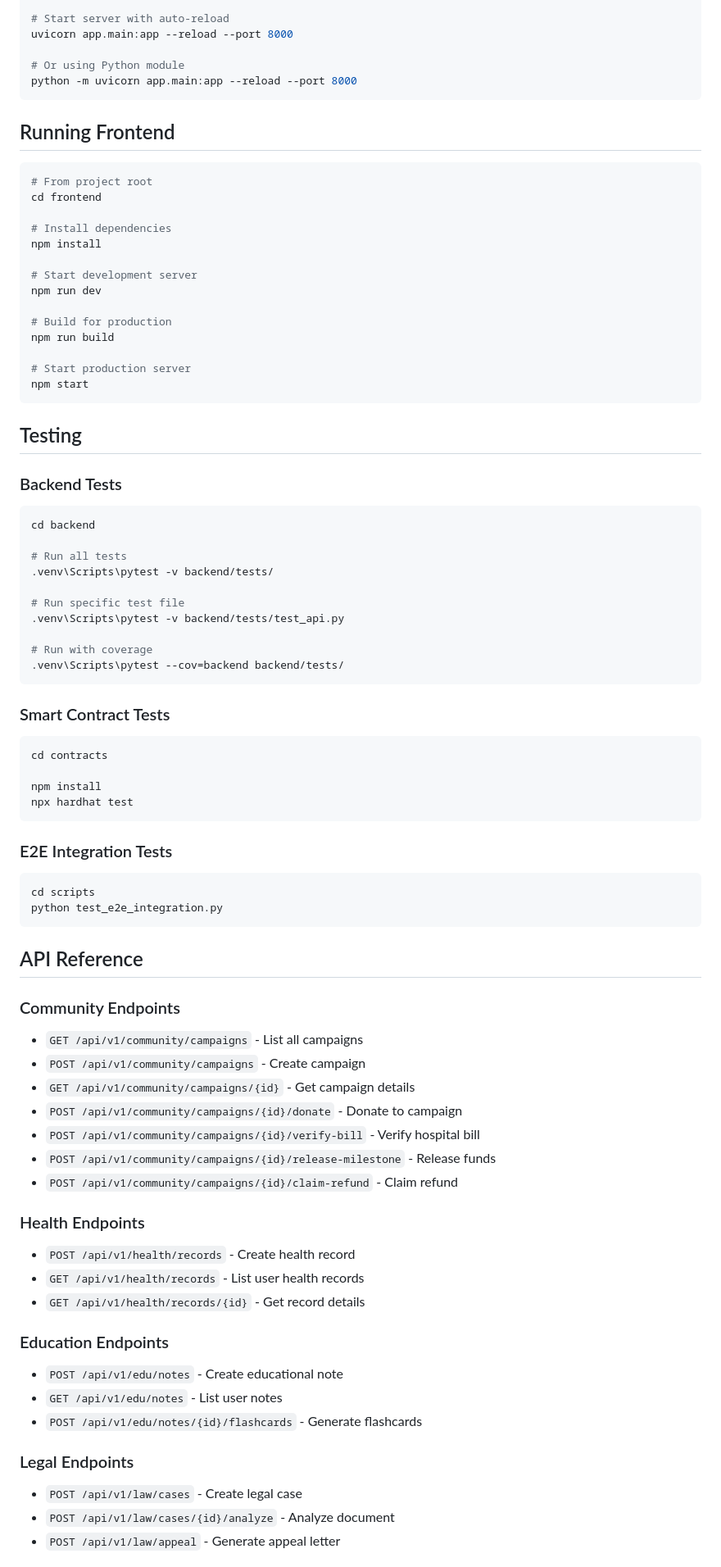
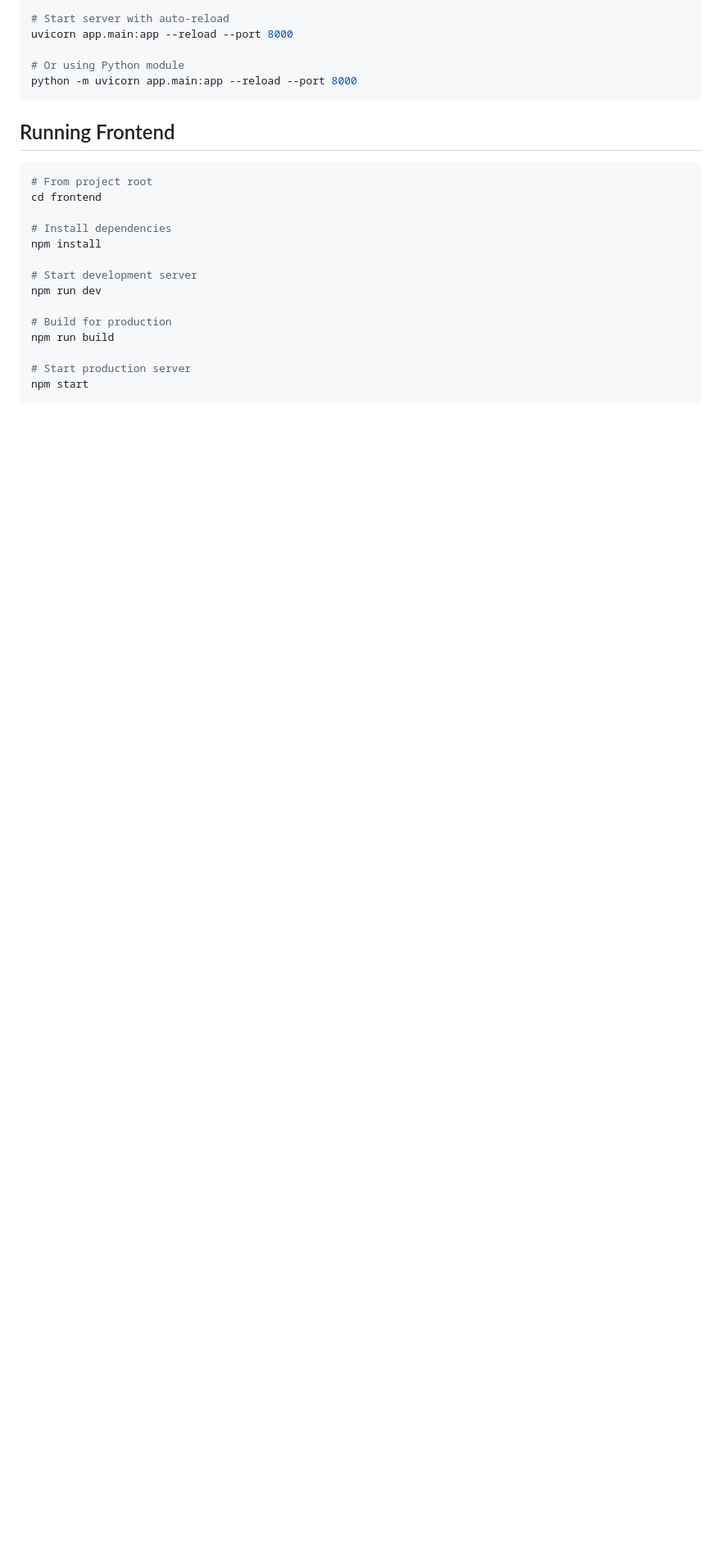
Before and after one commit to visvajeet-s05/Legal-Mediverse, a Markdown page: README.md, the part around one of its changes. Shown at 82% size. Drawn GitHub-style; blank space fills up the shorter version.

````diff
--- a/README.md
+++ b/README.md
@@ -226,66 +197,3 @@ npm run build
 npm start
 ```
 
-## Testing
-
-### Backend Tests
-
-```bash
-cd backend
-
-# Run all tests
-.venv\Scripts\pytest -v backend/tests/
-
-# Run specific test file
-.venv\Scripts\pytest -v backend/tests/test_api.py
-
-# Run with coverage
-.venv\Scripts\pytest --cov=backend backend/tests/
-```
-
-### Smart Contract Tests
-
-```bash
-cd contracts
-
-npm install
-npx hardhat test
-```
-
-### E2E Integration Tests
-
-```bash
-cd scripts
-python test_e2e_integration.py
-```
-
-## API Reference
-
-### Community Endpoints
-
-- `GET /api/v1/community/campaigns` - List all campaigns
-- `POST /api/v1/community/campaigns` - Create campaign
-- `GET /api/v1/community/campaigns/{id}` - Get campaign details
-- `POST /api/v1/community/campaigns/{id}/donate` - Donate to campaign
-- `POST /api/v1/community/campaigns/{id}/verify-bill` - Verify hospital bill
-- `POST /api/v1/community/campaigns/{id}/release-milestone` - Release funds
-- `POST /api/v1/community/campaigns/{id}/claim-refund` - Claim refund
-
-### Health Endpoints
-
-- `POST /api/v1/health/records` - Create health record
-- `GET /api/v1/health/records` - List user health records
-- `GET /api/v1/health/records/{id}` - Get record details
-
-### Education Endpoints
-
-- `POST /api/v1/edu/notes` - Create educational note
-- `GET /api/v1/edu/notes` - List user notes
-- `POST /api/v1/edu/notes/{id}/flashcards` - Generate flashcards
-
-### Legal Endpoints
-
-- `POST /api/v1/law/cases` - Create legal case
-- `POST /api/v1/law/cases/{id}/analyze` - Analyze document
-- `POST /api/v1/law/appeal` - Generate appeal letter
-
````
Also changed, not shown: other parts of README.md (+0 -111 lines).
